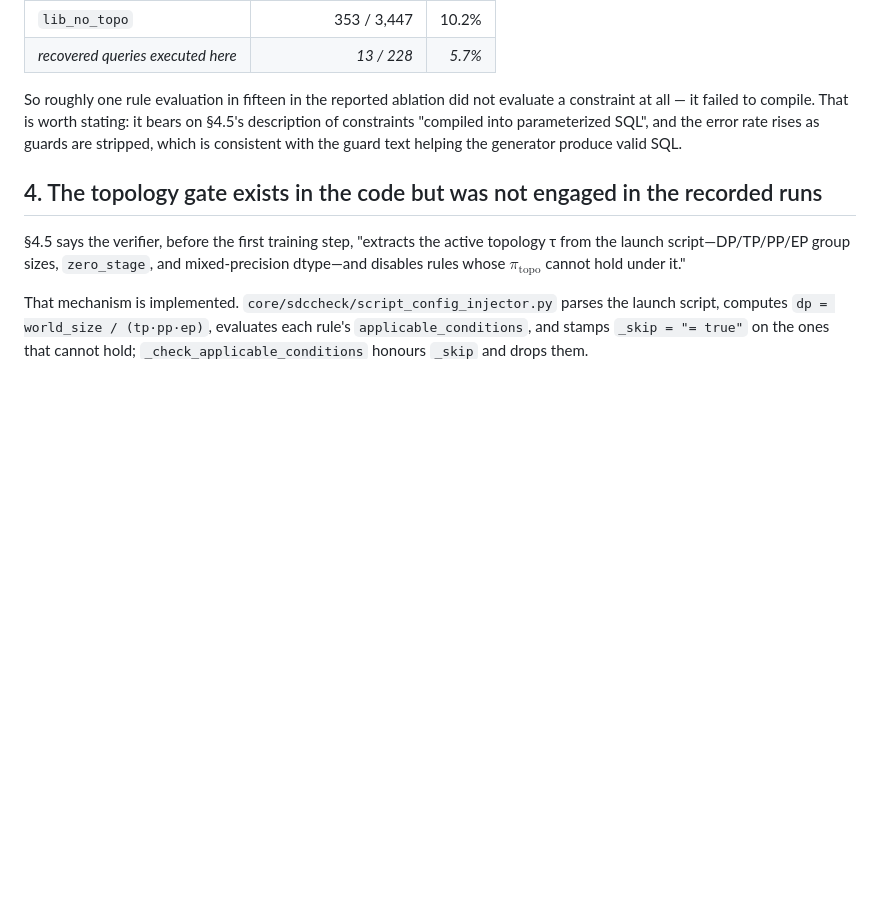
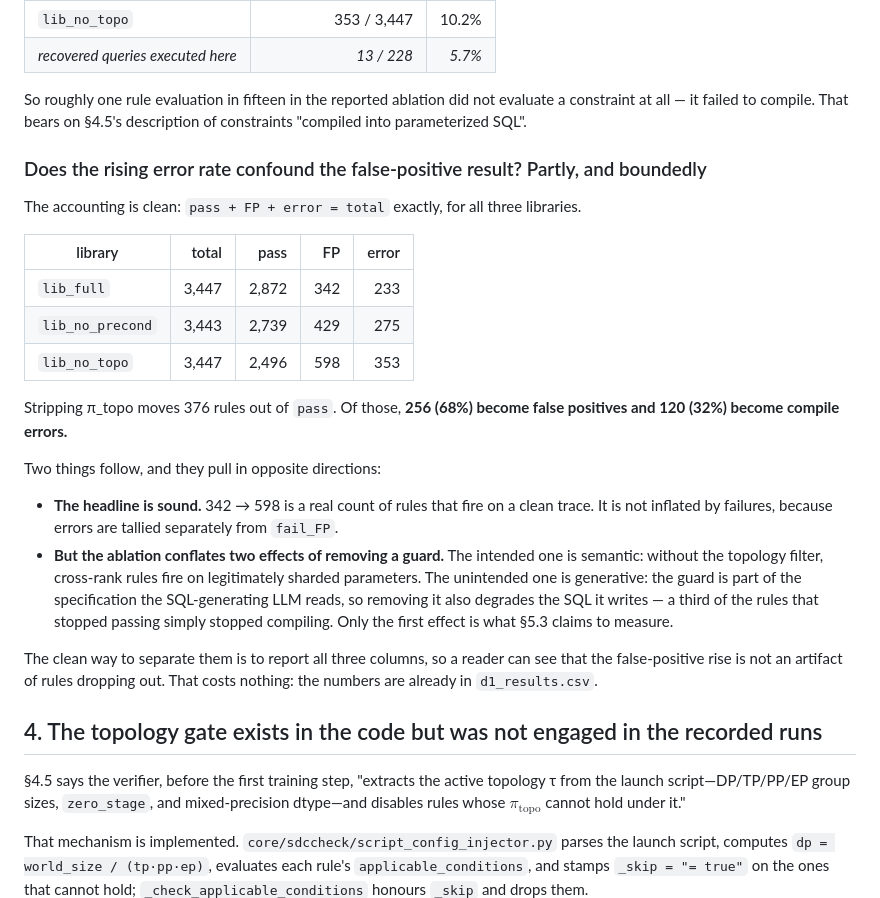
Before and after one commit to vivia-an/trainaudit-vldb-artifact, a Markdown page: docs/SCHEMA_AND_GUARD_MECHANISM.md, the part around the change. GitHub-like rendering; blank space fills up the shorter version.

Commit message:
Check whether the rising error rate confounds the FP result
It does, partly and boundedly. pass + FP + error = total exactly for all three libraries.
Stripping pi_topo moves 376 rules out of pass: 256 (68%) become false positives and 120
(32%) become compile errors.

So the headline 342 -> 598 is sound -- errors are tallied separately from fail_FP, so the
false-positive count is not inflated by failures. But the ablation conflates two effects
of removing a guard: the intended semantic one (no topology filter, so cross-rank rules
fire on legitimately sharded parameters) and an unintended generative one (the guard is
part of the specification the SQL-generating LLM reads, so removing it degrades the SQL it
writes). Only the first is what Sec 5.3 claims to measure.

Reporting all three columns separates them and costs nothing -- the numbers are already in
d1_results.csv.

```diff
--- a/docs/SCHEMA_AND_GUARD_MECHANISM.md
+++ b/docs/SCHEMA_AND_GUARD_MECHANISM.md
@@ -96,10 +96,36 @@ inconsistency AS (SELECT DISTINCT param_name, step, stage, dp_rank, tp_rank, …
 | *recovered queries executed here* | *13 / 228* | *5.7%* |
 
 So roughly one rule evaluation in fifteen in the reported ablation did not evaluate a
-constraint at all — it failed to compile. That is worth stating: it bears on §4.5's
-description of constraints "compiled into parameterized SQL", and the error rate rises as
-guards are stripped, which is consistent with the guard text helping the generator produce
-valid SQL.
+constraint at all — it failed to compile. That bears on §4.5's description of constraints
+"compiled into parameterized SQL".
+
+### Does the rising error rate confound the false-positive result? Partly, and boundedly
+
+The accounting is clean: `pass + FP + error = total` exactly, for all three libraries.
+
+| library | total | pass | FP | error |
+|---|---:|---:|---:|---:|
+| `lib_full` | 3,447 | 2,872 | 342 | 233 |
+| `lib_no_precond` | 3,443 | 2,739 | 429 | 275 |
+| `lib_no_topo` | 3,447 | 2,496 | 598 | 353 |
+
+Stripping π_topo moves 376 rules out of `pass`. Of those, **256 (68%) become false
+positives and 120 (32%) become compile errors.**
+
+Two things follow, and they pull in opposite directions:
+
+- **The headline is sound.** 342 → 598 is a real count of rules that fire on a clean trace.
+  It is not inflated by failures, because errors are tallied separately from `fail_FP`.
+- **But the ablation conflates two effects of removing a guard.** The intended one is
+  semantic: without the topology filter, cross-rank rules fire on legitimately sharded
+  parameters. The unintended one is generative: the guard is part of the specification the
+  SQL-generating LLM reads, so removing it also degrades the SQL it writes — a third of the
+  rules that stopped passing simply stopped compiling. Only the first effect is what §5.3
+  claims to measure.
+
+The clean way to separate them is to report all three columns, so a reader can see that the
+false-positive rise is not an artifact of rules dropping out. That costs nothing: the
+numbers are already in `d1_results.csv`.
 
 ## 4. The topology gate exists in the code but was not engaged in the recorded runs
 
```
Also changed, not shown: docs/GAP_AUDIT.md (+1 -0 lines).
